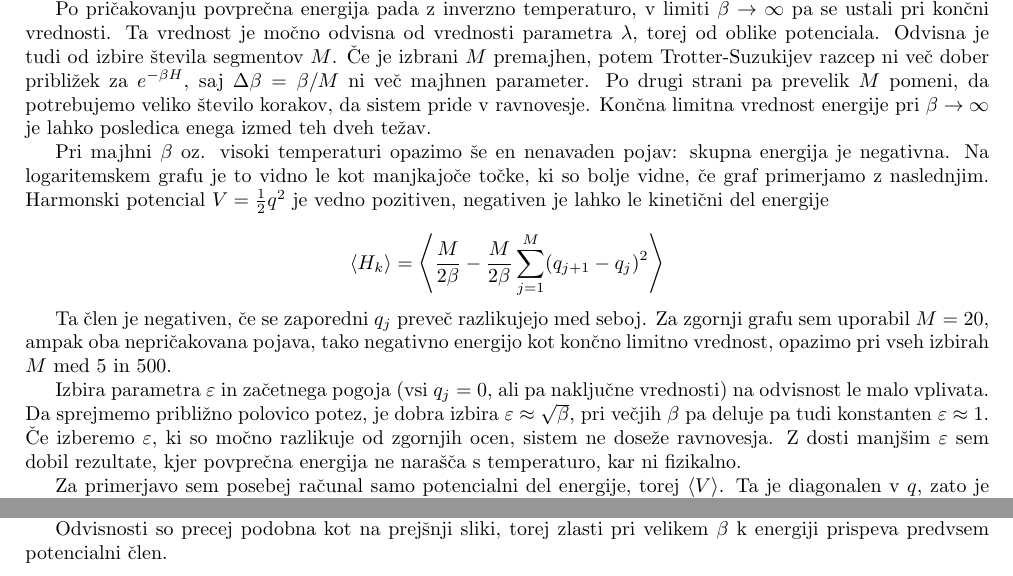
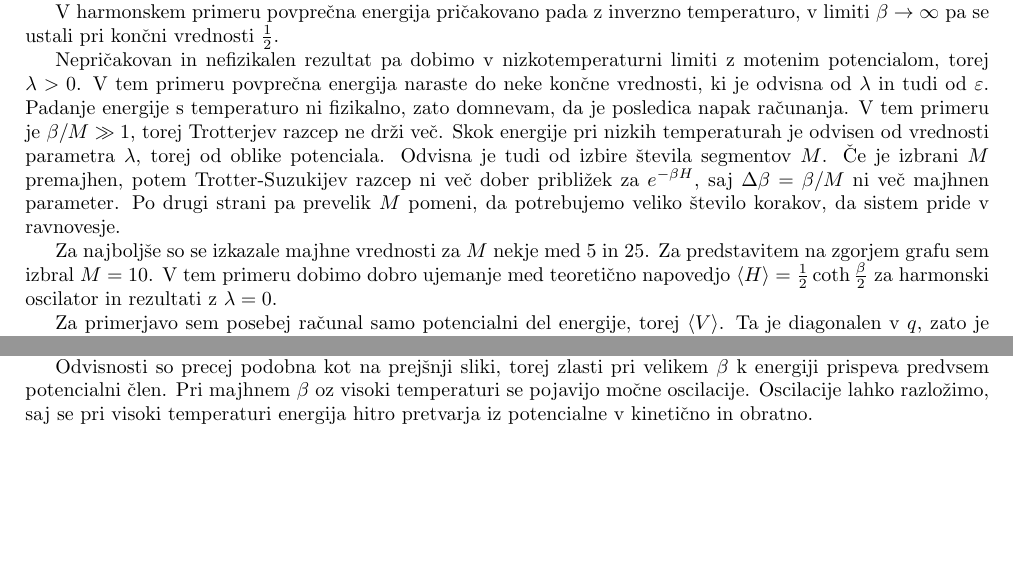
Before and after one commit to Noughmad/Sola, a LaTeX document (Visje Racunske Metode/04_Metropolis/miha_cancula_6.tex): two parts of page 2 of 2, joined at a grey line, cut so that both start at the same text, the shorter picture padded with empty space. Compiled offline with pdfLaTeX.

Commit message:
Vsaj priblizno dokoncal predstavitev z niti ne tako slabimi rezultati

```diff
--- a/Visje Racunske Metode/04_Metropolis/miha_cancula_6.tex
+++ b/Visje Racunske Metode/04_Metropolis/miha_cancula_6.tex
@@ -97,25 +117,19 @@ Rezultati so na spodnjem grafu.
  \input{g_plot_energy}
 \end{figure}
 
-Po pri"cakovanju povpre"cna energija pada z inverzno temperaturo, v limiti $\beta \to \infty$ pa se ustali pri kon"cni vrednosti.
-Ta vrednost je mo"cno odvisna od vrednosti parametra $\lambda$, torej od oblike potenciala. Odvisna je tudi od izbire "stevila segmentov $M$.
+V harmonskem primeru povpre"cna energija pri"cakovano pada z inverzno temperaturo, v limiti $\beta \to \infty$ pa se ustali pri kon"cni vrednosti $\frac{1}{2}$.
+
+Nepri"cakovan in nefizikalen rezultat pa dobimo v nizkotemperaturni limiti z motenim potencialom, torej $\lambda > 0$.
+V tem primeru povpre"cna energija naraste do neke kon"cne vrednosti, ki je odvisna od $\lambda$ in tudi od $\varepsilon$.
+Padanje energije s temperaturo ni fizikalno, zato domnevam, da je posledica napak ra"cunanja.
+V tem primeru je $\beta/M \gg 1$, torej Trotterjev razcep ne dr"zi ve"c.
+Skok energije pri nizkih temperaturah je odvisen od vrednosti parametra $\lambda$, torej od oblike potenciala.
+Odvisna je tudi od izbire "stevila segmentov $M$.
 "Ce je izbrani $M$ premajhen, potem Trotter-Suzukijev razcep ni ve"c dober pribli"zek za $e^{-\beta H}$, saj $\Delta\beta = \beta/M$ ni ve"c majhnen parameter.
 Po drugi strani pa prevelik $M$ pomeni, da potrebujemo veliko "stevilo korakov, da sistem pride v ravnovesje.
-Kon"cna limitna vrednost energije pri $\beta \to \infty$ je lahko posledica enega izmed teh dveh te"zav.
 
-Pri majhni $\beta$ oz. visoki temperaturi opazimo "se en nenavaden pojav: skupna energija je negativna.
-Na logaritemskem grafu je to vidno le kot manjkajo"ce to"cke, ki so bolje vidne, "ce graf primerjamo z naslednjim.
-Harmonski potencial $V=\frac{1}{2}q^2$ je vedno pozitiven, negativen je lahko le kineti"cni del energije
-
-$$\langle H_k \rangle = \left\langle \frac{M}{2\beta} - \frac{M}{2\beta} \sum_{j=1}^{M}(q_{j+1} - q_j)^2 \right\rangle$$
-
-Ta "clen je negativen, "ce se zaporedni $q_j$ preve"c razlikujejo med seboj.
-Za zgornji grafu sem uporabil $M=20$, ampak oba nepri"cakovana pojava, tako negativno energijo kot kon"cno limitno vrednost, opazimo pri vseh izbirah $M$ med 5 in 500.
-
-Izbira parametra $\varepsilon$ in za"cetnega pogoja (vsi $q_j = 0$, ali pa naklju"cne vrednosti) na odvisnost le malo vplivata.
-Da sprejmemo pribli"zno polovico potez, je dobra izbira $\varepsilon \approx \sqrt{\beta}$, pri ve"cjih $\beta$ pa deluje pa tudi konstanten $\varepsilon \approx 1$.
-"Ce izberemo $\varepsilon$, ki so mo"cno razlikuje od zgornjih ocen, sistem ne dose"ze ravnovesja.
-Z dosti manj"sim $\varepsilon$ sem dobil rezultate, kjer povpre"cna energija ne nara"s"ca s temperaturo, kar ni fizikalno.
+Za najbolj"se so se izkazale majhne vrednosti za $M$ nekje med 5 in 25. Za predstavitem na zgorjem grafu sem izbral $M=10$.
+V tem primeru dobimo dobro ujemanje med teoreti"cno napovedjo $\langle H \rangle = \frac{1}{2}\coth\frac{\beta}{2}$ za harmonski oscilator in rezultati z $\lambda = 0$.
 
 Za primerjavo sem posebej ra"cunal samo potencialni del energije, torej $\langle V \rangle$.
 Ta je diagonalen v $q$, zato je dovolj, da opazujemo le povpre"cje $V(q_1)$ po Metropolisovi porazdelitvi.
@@ -127,5 +141,7 @@ Rezultati so na spodnjem grafu.
 \end{figure}
 
 Odvisnosti so precej podobna kot na prej"snji sliki, torej zlasti pri velikem $\beta$ k energiji prispeva predvsem potencialni "clen.
+Pri majhnem $\beta$ oz visoki temperaturi se pojavijo mo"cne oscilacije.
+Oscilacije lahko razlo"zimo, saj se pri visoki temperaturi energija hitro pretvarja iz potencialne v kineti"cno in obratno.
 
 \end{document}
```
Also changed, not shown: Visje Racunske Metode/04_Metropolis/miha_cancula_6.pdf, Visje Racunske Metode/04_Metropolis/miha_cancula_6.tex (30 more changed lines), 3 other files.
